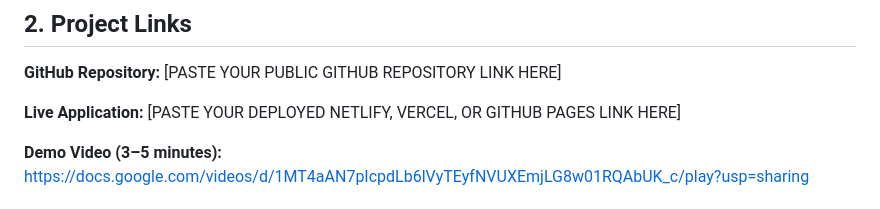
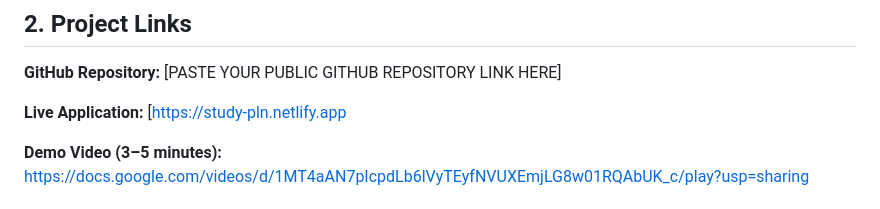
Before and after one commit to seberaisimbiangethressy-creator/week4-todo-app, a Markdown page: README.md, the part around the change. Rendered like a GitHub page.

Commit message:
Fix live application link in README
Updated the live application link in the README.

```diff
--- a/README.md
+++ b/README.md
@@ -16,7 +16,7 @@ The application uses a clean purple theme to create a calm and focused working e
 [PASTE YOUR PUBLIC GITHUB REPOSITORY LINK HERE]
 
 **Live Application:**
-[PASTE YOUR DEPLOYED NETLIFY, VERCEL, OR GITHUB PAGES LINK HERE]
+[https://study-pln.netlify.app
 
 **Demo Video (3–5 minutes):**
 https://docs.google.com/videos/d/1MT4aAN7pIcpdLb6lVyTEyfNVUXEmjLG8w01RQAbUK_c/play?usp=sharing
```
